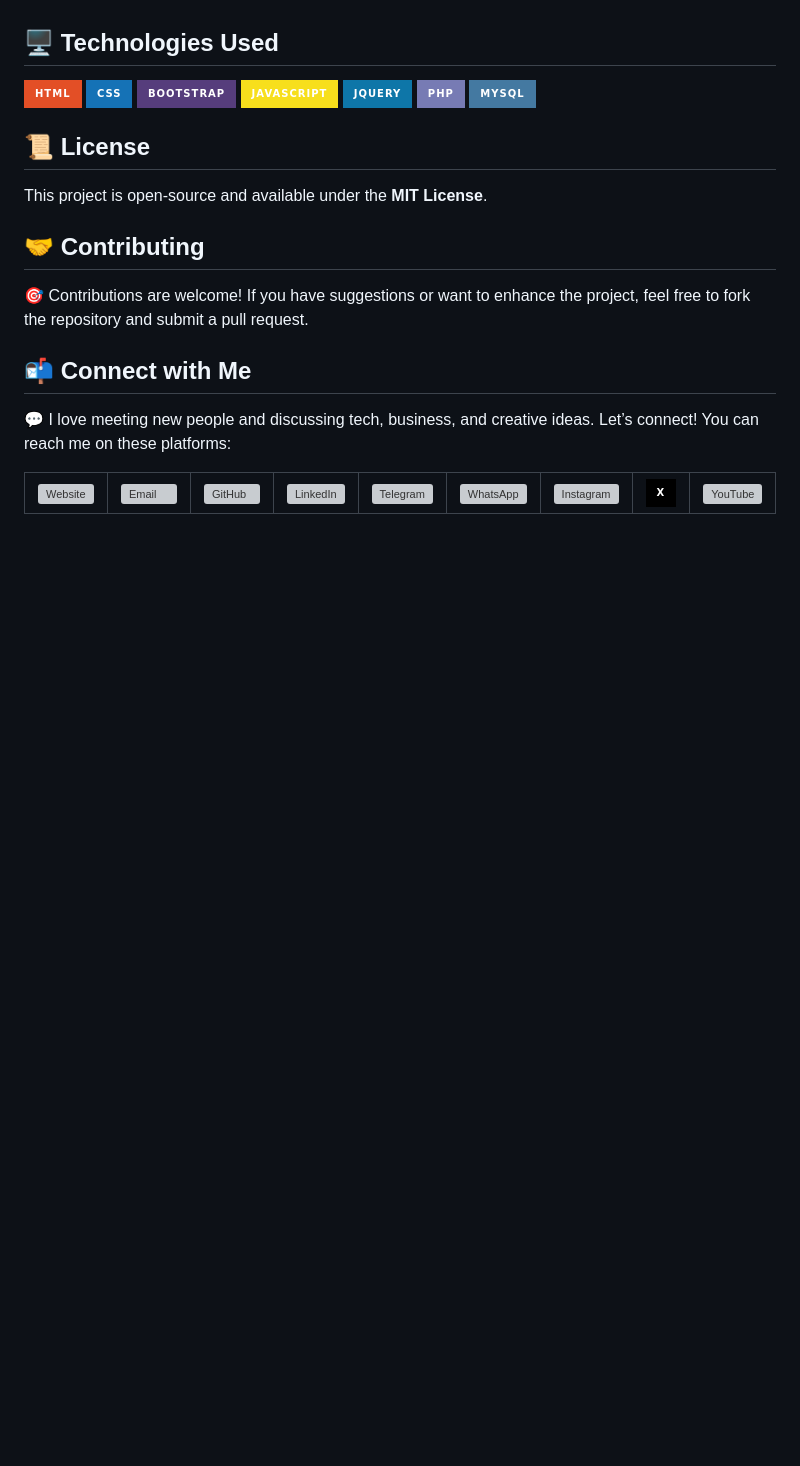
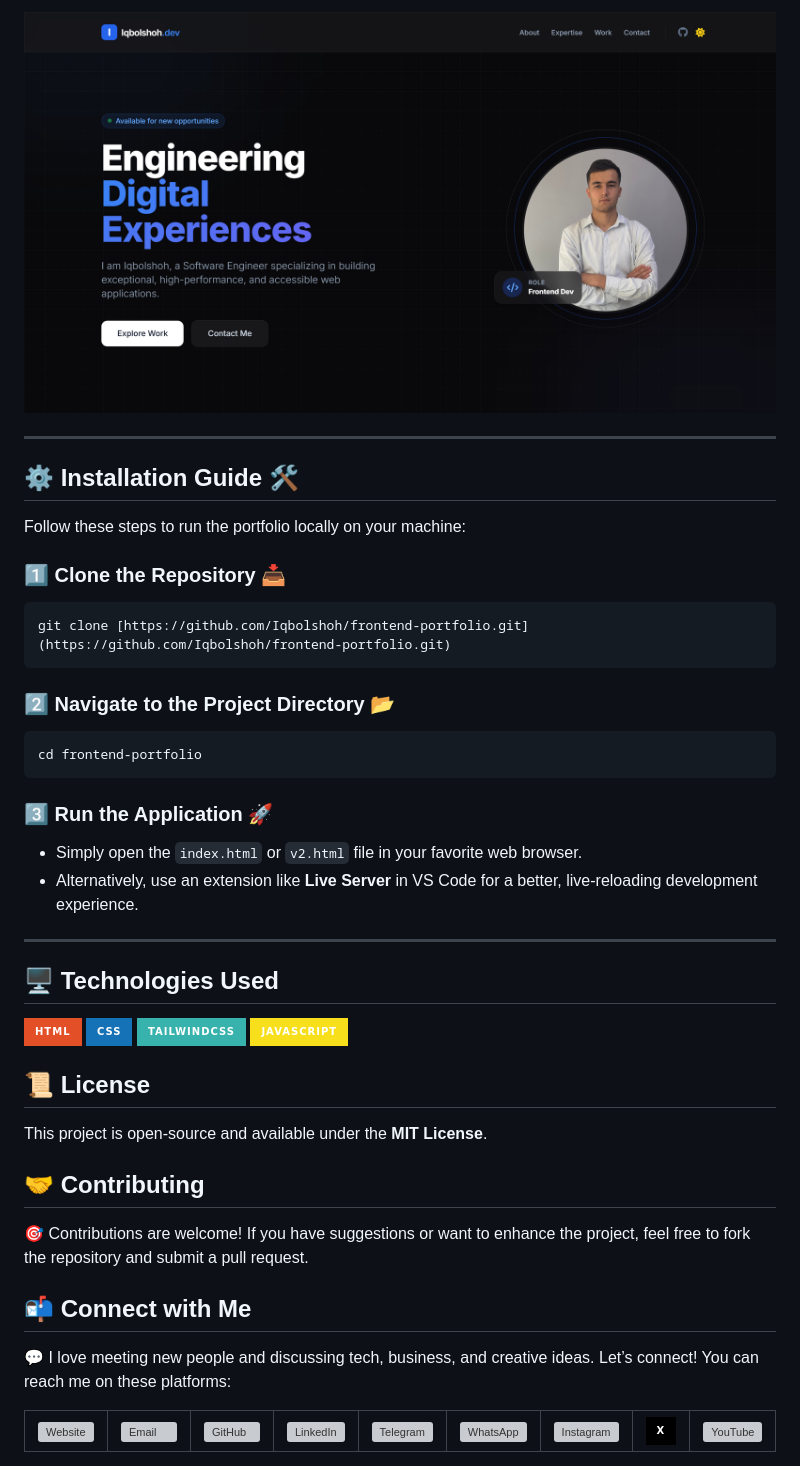
Before and after one commit to Iqbolshoh/frontend-developer-portfolio, a Markdown page: README.md, the part around one of its changes. Rendered like a GitHub page; badges without logos; blank space fills up the shorter version; grey boxes are pictures that could not be loaded.

````diff
--- a/README.md
+++ b/README.md
@@ -19,13 +32,35 @@ This repository contains two distinct variations of the portfolio design:
+![V2 Version Preview](./images/v2.png)
+
+---
+
+## ⚙️ Installation Guide 🛠️
+
+Follow these steps to run the portfolio locally on your machine:
+
+### 1️⃣ Clone the Repository 📥
+```bash
+git clone [https://github.com/Iqbolshoh/frontend-portfolio.git](https://github.com/Iqbolshoh/frontend-portfolio.git)
+```
+
+### 2️⃣ Navigate to the Project Directory 📂
+
+```bash
+cd frontend-portfolio
+```
+
+### 3️⃣ Run the Application 🚀
+
+* Simply open the `index.html` or `v2.html` file in your favorite web browser.
+* Alternatively, use an extension like **Live Server** in VS Code for a better, live-reloading development experience.
+
+---
 
 ## 🖥 Technologies Used
 
 ![HTML](https://img.shields.io/badge/HTML-%23E34F26.svg?style=for-the-badge&logo=html5&logoColor=white)
 ![CSS](https://img.shields.io/badge/CSS-%231572B6.svg?style=for-the-badge&logo=css3&logoColor=white)
-![Bootstrap](https://img.shields.io/badge/Bootstrap-%23563D7C.svg?style=for-the-badge&logo=bootstrap&logoColor=white)
+![TawindCSS](https://img.shields.io/badge/TailwindCSS-%2338B2AC.svg?style=for-the-badge&logo=tailwind-css&logoColor=white)
 ![JavaScript](https://img.shields.io/badge/JavaScript-%23F7DF1C.svg?style=for-the-badge&logo=javascript&logoColor=black)
-![jQuery](https://img.shields.io/badge/jQuery-%230e76a8.svg?style=for-the-badge&logo=jquery&logoColor=white)
-![PHP](https://img.shields.io/badge/PHP-%23777BB4.svg?style=for-the-badge&logo=php&logoColor=white)
-![MySQL](https://img.shields.io/badge/MySQL-%234479A1.svg?style=for-the-badge&logo=mysql&logoColor=white)
 
 ## 📜 License
 
````
Also changed, not shown: other parts of README.md (+24 -11 lines).
